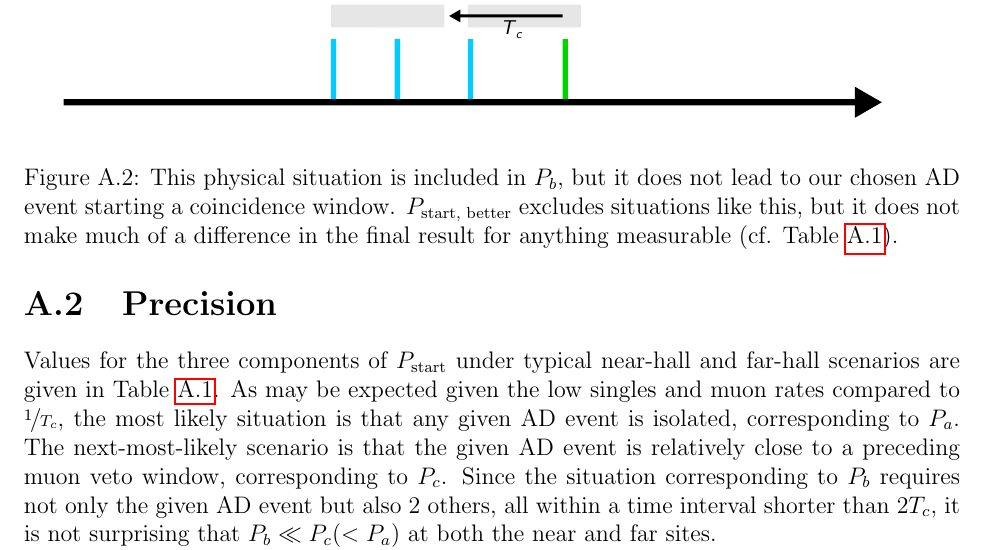
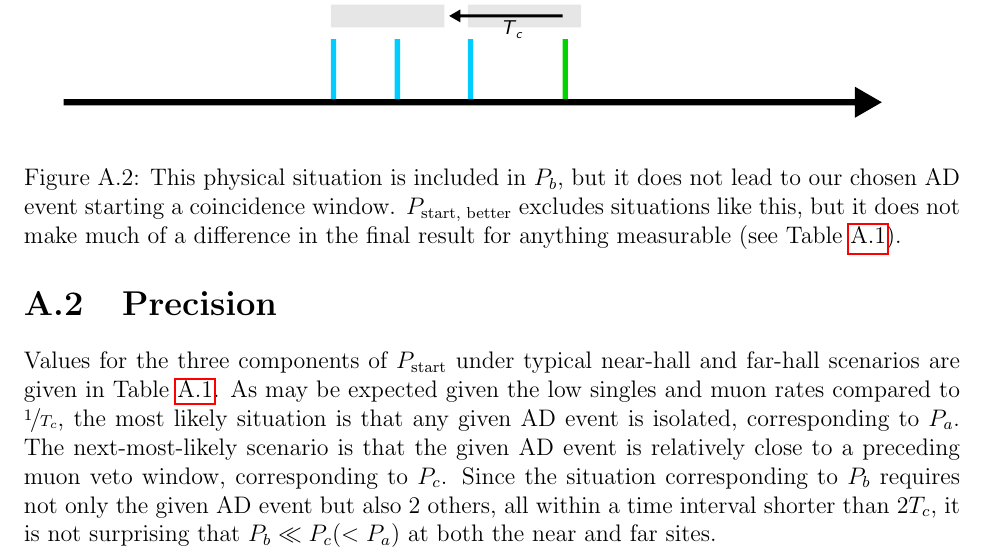
Before and after one commit to samkohn/thesis, a LaTeX thesis (thesis.tex, which reads tex/ap_acc_derivation.tex): part of page 29 of 30, cut so that both start at the same text. Compiled offline with pdfLaTeX.

Commit message:
Replace cf. with see

```diff
--- a/tex/ap_acc_derivation.tex
+++ b/tex/ap_acc_derivation.tex
@@ -242,7 +242,7 @@ at both the near and far sites.
         $P_{\text{start, better}}$ excludes situations like this,
         but it does not make much of a difference
         in the final result for anything measurable
-        (cf. \cref{tab:pstartcomponents}).
+        (see \cref{tab:pstartcomponents}).
     }
     \label{fig:ap_timeline_bad}
 \end{figure}
```
